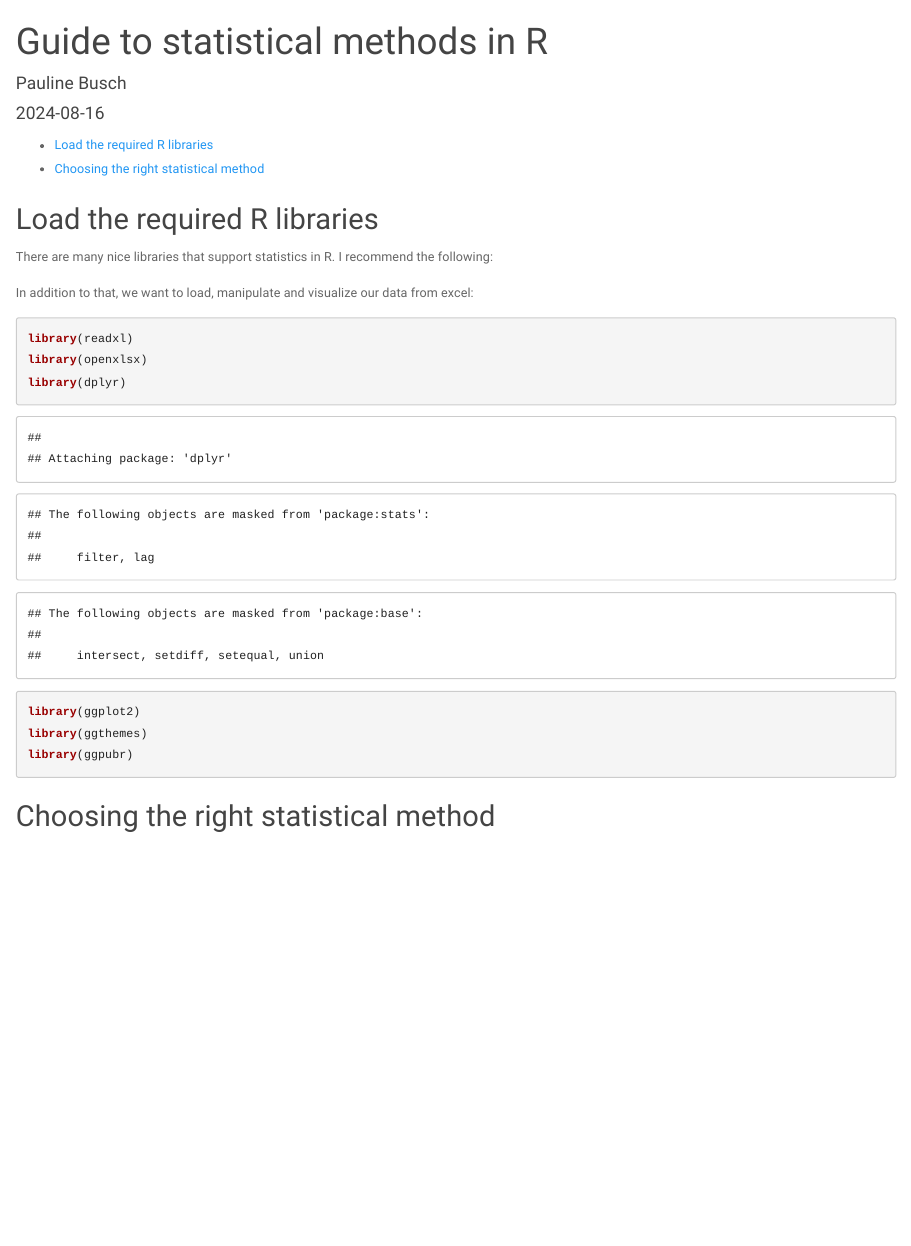
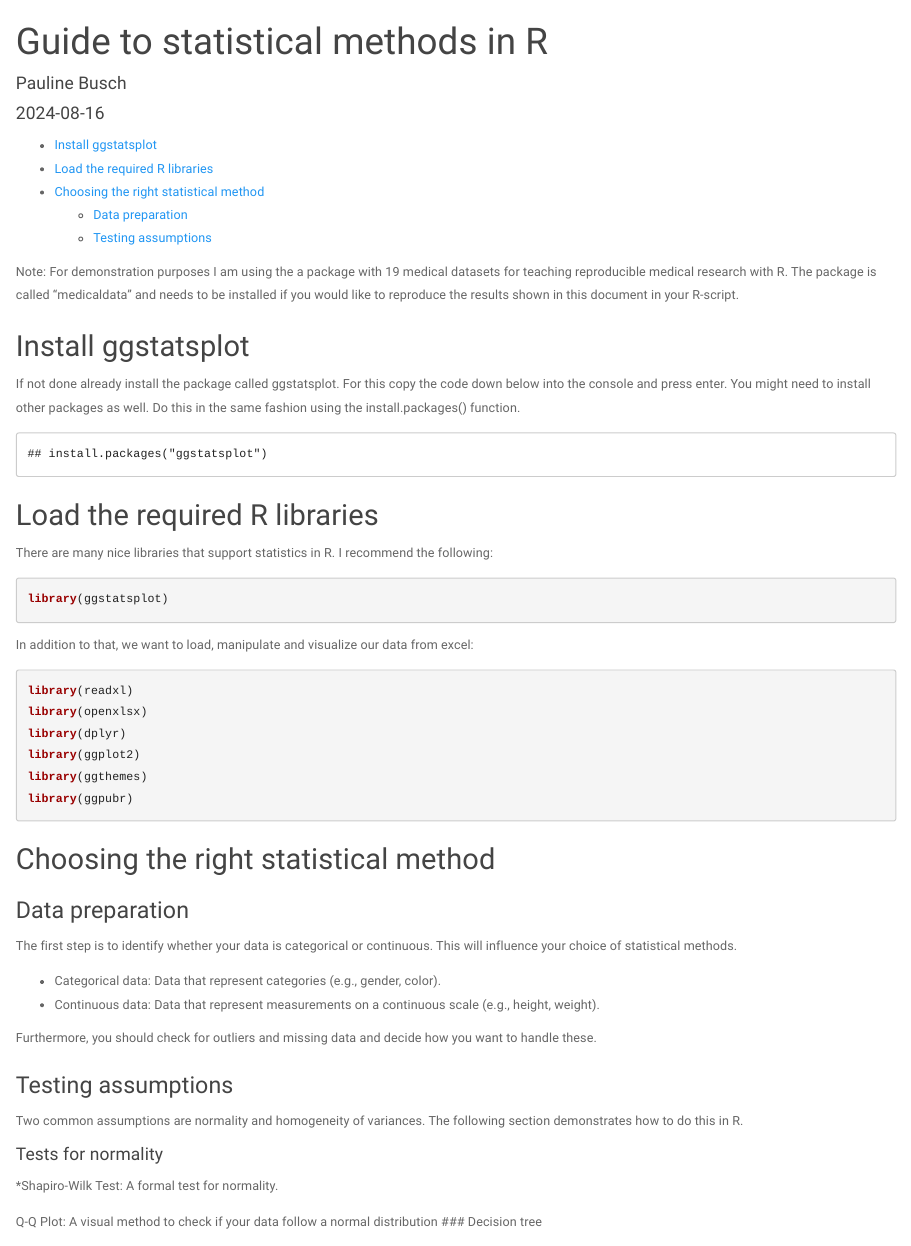
Before and after one commit to pauline-busch/Statistical-analyses-in-R---guide, an R Markdown document (Guide to statistical methods in R.Rmd): the page in a window 1100 px wide, from its top. Rendered offline with R 4.5, knitr and Pandoc, with nearby package versions; some code elsewhere in the file could not run offline.

Commit message:
work on guide

````diff
--- a/Guide to statistical methods in R.Rmd
+++ b/Guide to statistical methods in R.Rmd
@@ -7,17 +7,28 @@
     theme: paper
     toc: true
 ---
+Note: For demonstration purposes I am using the a package with 19 medical datasets for teaching reproducible medical research with R. The package is called "medicaldata" and needs to be installed if you would like to reproduce the results shown in this document in your R-script.
+```{r message=FALSE, warning=FALSE, include=FALSE, paged.print=FALSE}
+library(medicaldata)
+streptomycin <- strep_tb
+```
+
+
+## Install ggstatsplot
+If not done already install the package called ggstatsplot. For this copy the code down below into the console and press enter. You might need to install other packages as well. Do this in the same fashion using the install.packages() function.
+```{r echo=FALSE, message=FALSE, warning=FALSE}
+cat("install.packages(\"ggstatsplot\")")
+```
 
 ## Load the required R libraries
 There are many nice libraries that support statistics in R. I recommend the following:
 
-```{r}
-
+```{r message=FALSE, warning=FALSE}
+library(ggstatsplot)
 ```
 
 In addition to that, we want to load, manipulate and visualize our data from excel:
-
-```{r}
+```{r message=FALSE, warning=FALSE}
 library(readxl)
 library(openxlsx)
 library(dplyr)
@@ -27,5 +38,23 @@
 ```
 
 ## Choosing the right statistical method
+### Data preparation
+The first step is to identify whether your data is categorical or continuous. This will influence your choice of statistical methods.
+
+* Categorical data: Data that represent categories (e.g., gender, color).
+* Continuous data: Data that represent measurements on a continuous scale (e.g., height, weight).
+
+Furthermore, you should check for outliers and missing data and decide how you want to handle these.
+
+### Testing assumptions
+Two common assumptions are normality and homogeneity of variances. The following section demonstrates how to do this in R.
+
+#### Tests for normality
+
+*Shapiro-Wilk Test: A formal test for normality.
+
+
+Q-Q Plot: A visual method to check if your data follow a normal distribution
+### Decision tree
 
 ![](https://www.methodenberatung.uzh.ch/static/entscheidbaum/entscheidbaum.jpg)
````
Also changed, not shown: Guide-to-statistical-methods-in-R.html.
